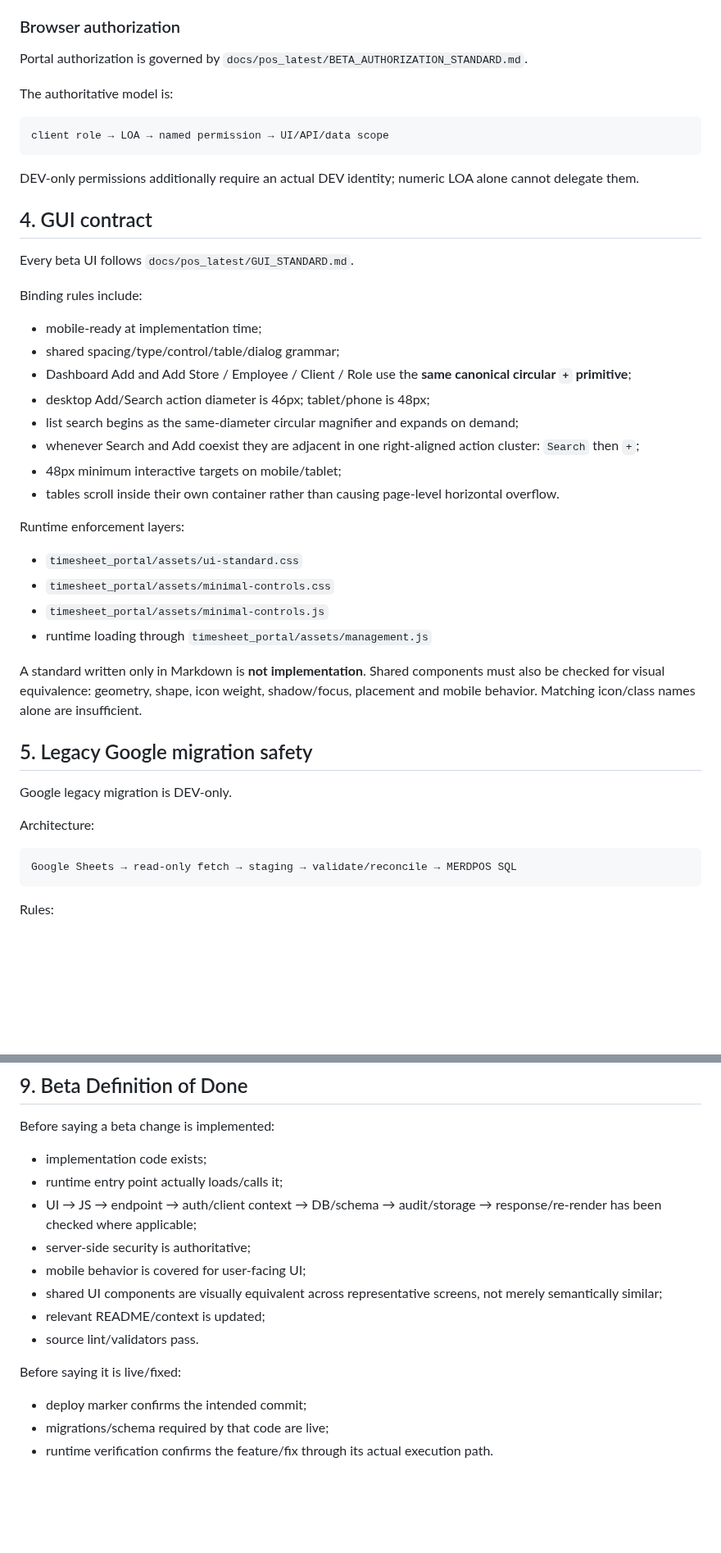
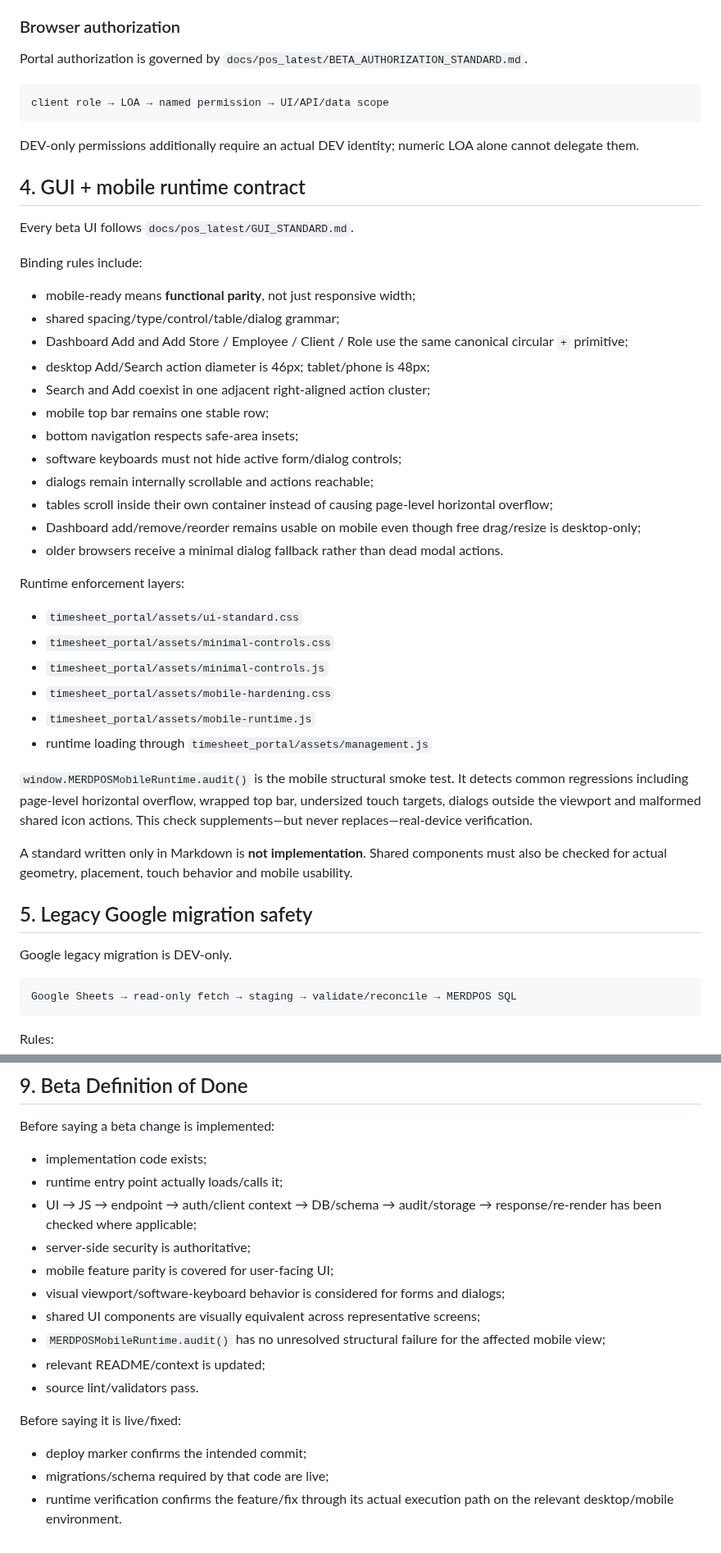
Before and after one commit to leopardinstinct-web/MerdPOSDev, a Markdown page: namecheap_beta_live/README.md, 2 parts joined by grey strips. Shown at 82% size. Rendered like a GitHub page; blank space fills up the shorter version.

Commit message:
Document beta-wide mobile runtime contract

````diff
--- a/namecheap_beta_live/README.md
+++ b/namecheap_beta_live/README.md
@@ -89,43 +87,47 @@ SQL migrations, device/POS API support, finance/workforce helpers, CLI migration
 
 Portal authorization is governed by `docs/pos_latest/BETA_AUTHORIZATION_STANDARD.md`.
 
-The authoritative model is:
-
 ```text
 client role → LOA → named permission → UI/API/data scope
 ```
 
 DEV-only permissions additionally require an actual DEV identity; numeric LOA alone cannot delegate them.
 
-## 4. GUI contract
+## 4. GUI + mobile runtime contract
 
 Every beta UI follows `docs/pos_latest/GUI_STANDARD.md`.
 
 Binding rules include:
 
-- mobile-ready at implementation time;
+- mobile-ready means **functional parity**, not just responsive width;
 - shared spacing/type/control/table/dialog grammar;
-- Dashboard Add and Add Store / Employee / Client / Role use the **same canonical circular `+` primitive**;
+- Dashboard Add and Add Store / Employee / Client / Role use the same canonical circular `+` primitive;
 - desktop Add/Search action diameter is 46px; tablet/phone is 48px;
-- list search begins as the same-diameter circular magnifier and expands on demand;
-- whenever Search and Add coexist they are adjacent in one right-aligned action cluster: `Search` then `+`;
-- 48px minimum interactive targets on mobile/tablet;
-- tables scroll inside their own container rather than causing page-level horizontal overflow.
+- Search and Add coexist in one adjacent right-aligned action cluster;
+- mobile top bar remains one stable row;
+- bottom navigation respects safe-area insets;
+- software keyboards must not hide active form/dialog controls;
+- dialogs remain internally scrollable and actions reachable;
+- tables scroll inside their own container instead of causing page-level horizontal overflow;
+- Dashboard add/remove/reorder remains usable on mobile even though free drag/resize is desktop-only;
+- older browsers receive a minimal dialog fallback rather than dead modal actions.
 
 Runtime enforcement layers:
 
 - `timesheet_portal/assets/ui-standard.css`
 - `timesheet_portal/assets/minimal-controls.css`
 - `timesheet_portal/assets/minimal-controls.js`
+- `timesheet_portal/assets/mobile-hardening.css`
+- `timesheet_portal/assets/mobile-runtime.js`
 - runtime loading through `timesheet_portal/assets/management.js`
 
-A standard written only in Markdown is **not implementation**. Shared components must also be checked for visual equivalence: geometry, shape, icon weight, shadow/focus, placement and mobile behavior. Matching icon/class names alone are insufficient.
+`window.MERDPOSMobileRuntime.audit()` is the mobile structural smoke test. It detects common regressions including page-level horizontal overflow, wrapped top bar, undersized touch targets, dialogs outside the viewport and malformed shared icon actions. This check supplements—but never replaces—real-device verification.
+
+A standard written only in Markdown is **not implementation**. Shared components must also be checked for actual geometry, placement, touch behavior and mobile usability.
 
 ## 5. Legacy Google migration safety
 
 Google legacy migration is DEV-only.
-
-Architecture:
 
 ```text
 Google Sheets → read-only fetch → staging → validate/reconcile → MERDPOS SQL
@@ -221,8 +223,10 @@ Before saying a beta change is implemented:
 - runtime entry point actually loads/calls it;
 - UI → JS → endpoint → auth/client context → DB/schema → audit/storage → response/re-render has been checked where applicable;
 - server-side security is authoritative;
-- mobile behavior is covered for user-facing UI;
-- shared UI components are visually equivalent across representative screens, not merely semantically similar;
+- mobile feature parity is covered for user-facing UI;
+- visual viewport/software-keyboard behavior is considered for forms and dialogs;
+- shared UI components are visually equivalent across representative screens;
+- `MERDPOSMobileRuntime.audit()` has no unresolved structural failure for the affected mobile view;
 - relevant README/context is updated;
 - source lint/validators pass.
 
@@ -230,4 +234,4 @@ Before saying it is live/fixed:
 
 - deploy marker confirms the intended commit;
 - migrations/schema required by that code are live;
-- runtime verification confirms the feature/fix through its actual execution path.
+- runtime verification confirms the feature/fix through its actual execution path on the relevant desktop/mobile environment.
````
Also changed, not shown: other parts of namecheap_beta_live/README.md (+1 -3 lines).
